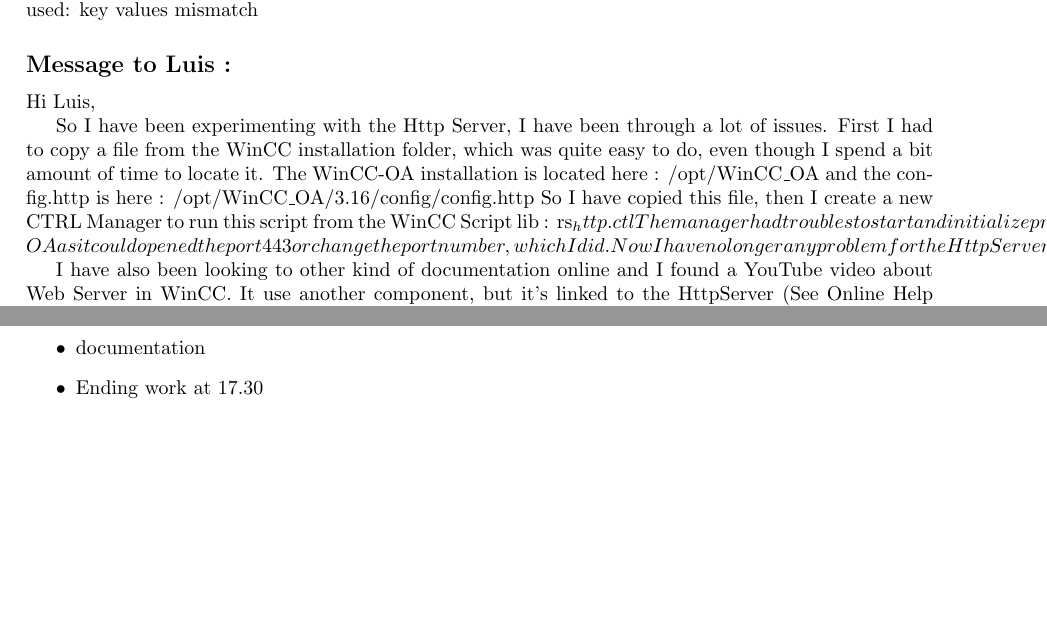
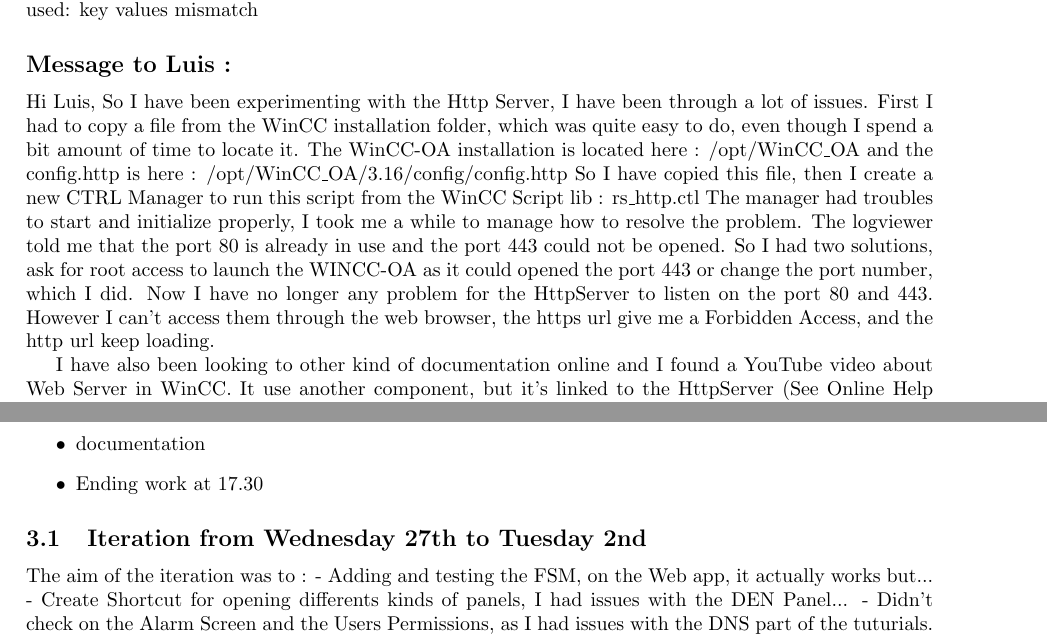
Before and after one commit to SinanDaroukh/latex_files, a LaTeX document (CERN/Logbook&Notes.tex): two parts of pages 7 and 9 of 9, joined at a grey line, cut so that both start at the same text, the shorter picture padded with empty space. Compiled offline with pdfLaTeX.

Commit message:
Updating

```diff
--- a/CERN/Logbook&Notes.tex
+++ b/CERN/Logbook&Notes.tex
@@ -218,11 +218,10 @@
 \subsection*{Message to Luis :}
 
 Hi Luis,
-
 So I have been experimenting with the Http Server, I have been through a lot of issues.
 First I had to copy a file from the WinCC installation folder, which was quite easy to do, even though I spend a bit amount of time to locate it.
 The WinCC-OA installation is located here : /opt/WinCC\_OA and the config.http is here : /opt/WinCC\_OA/3.16/config/config.http
-So I have copied this file, then I create a new CTRL Manager to run this script from the WinCC Script lib : rs_http.ctl
+So I have copied this file, then I create a new CTRL Manager to run this script from the WinCC Script lib : rs\_http.ctl
 The manager had troubles to start and initialize properly, I took me a while to manage how to resolve the problem.
 The logviewer told me that the port 80 is already in use and the port 443 could not be opened.
 So I had two solutions, ask for root access to launch the WINCC-OA as it could opened the port 443 or change the port number, which I did.
@@ -307,4 +306,9 @@
     \item Ending work at 17.30
 \end{itemize}
 
+\subsection{Iteration from Wednesday 27th to Tuesday 2nd}
+The aim of the iteration was to :
+    - Adding and testing the FSM, on the Web app, it actually works but...
+    - Create Shortcut for opening differents kinds of panels, I had issues with the DEN Panel...
+    - Didn't check on the Alarm Screen and the Users Permissions, as I had issues with the DNS part of the tuturials.
 \end{document}
```
Also changed, not shown: CERN/1stISIMACheckpoint.tex (added, +9 -0 lines), CERN/Logbook&Notes.pdf, CERN/Logbook&Notes.tex (2 more changed lines).
